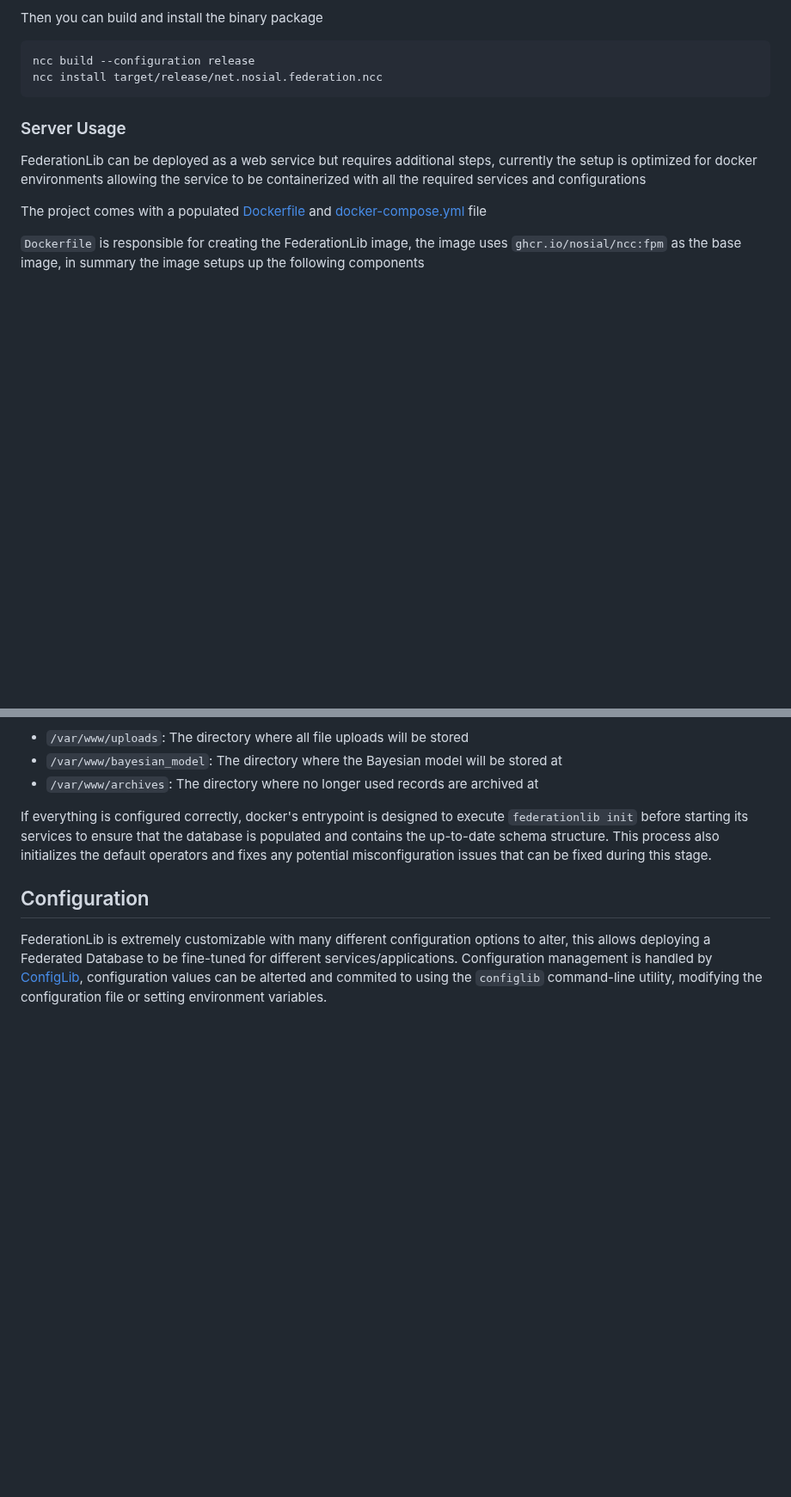
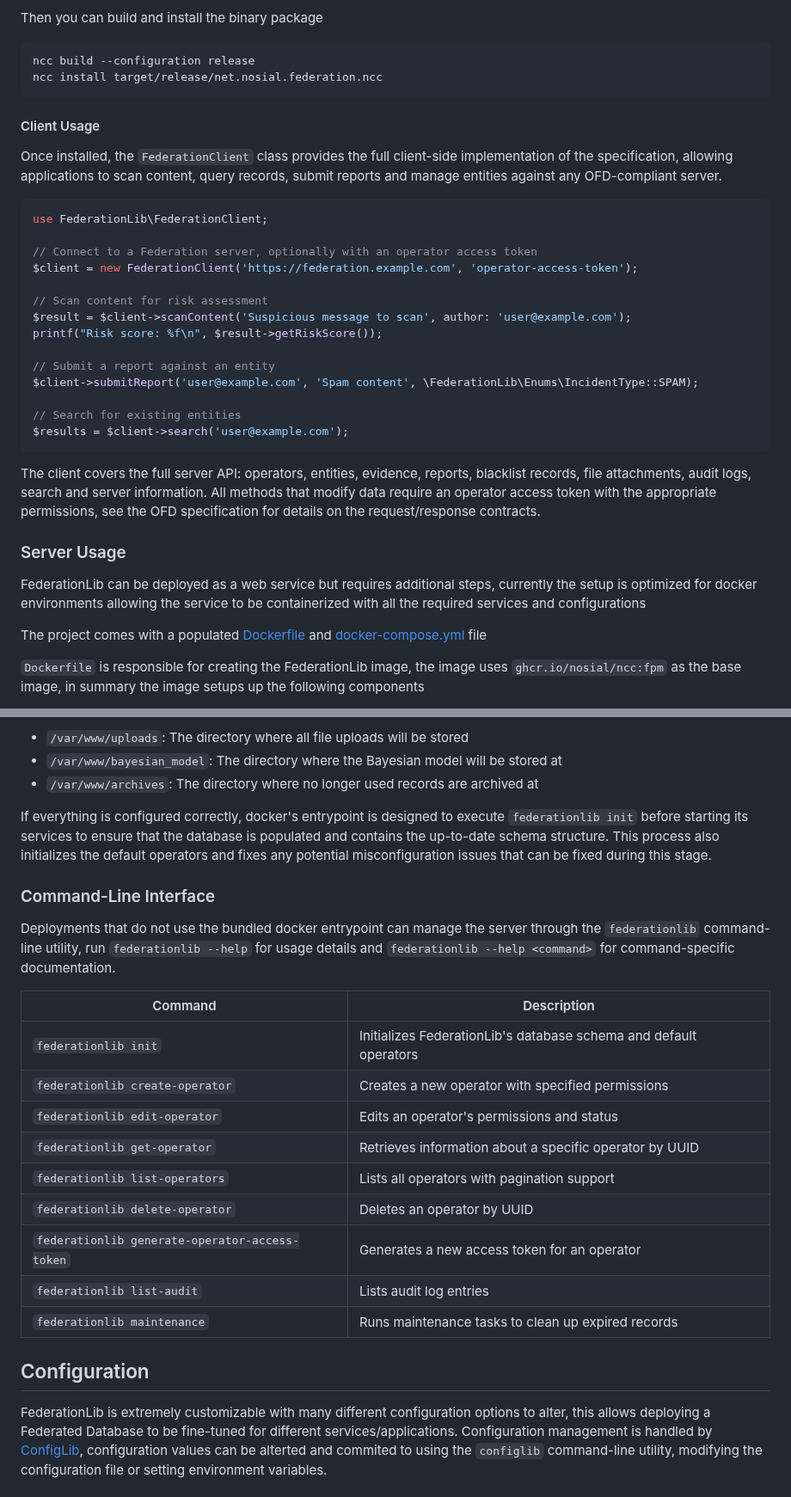
Before and after one commit to nosial/FederationLib, a Markdown page: README.md, 2 parts joined by grey strips. Shown at 86% size. Drawn GitHub-style; blank space fills up the shorter version.

````diff
--- a/README.md
+++ b/README.md
@@ -70,6 +73,31 @@ ncc build --configuration release
 ncc install target/release/net.nosial.federation.ncc
 ```
 
+#### Client Usage
+
+Once installed, the `FederationClient` class provides the full client-side implementation of the specification, allowing
+applications to scan content, query records, submit reports and manage entities against any OFD-compliant server.
+
+```php
+use FederationLib\FederationClient;
+
+// Connect to a Federation server, optionally with an operator access token
+$client = new FederationClient('https://federation.example.com', 'operator-access-token');
+
+// Scan content for risk assessment
+$result = $client->scanContent('Suspicious message to scan', author: 'user@example.com');
+printf("Risk score: %f\n", $result->getRiskScore());
+
+// Submit a report against an entity
+$client->submitReport('user@example.com', 'Spam content', \FederationLib\Enums\IncidentType::SPAM);
+
+// Search for existing entities
+$results = $client->search('user@example.com');
+```
+
+The client covers the full server API: operators, entities, evidence, reports, blacklist records, file attachments,
+audit logs, search and server information. All methods that modify data require an operator access token with the
+appropriate permissions, see the OFD specification for details on the request/response contracts.
 
 ### Server Usage
 
@@ -190,6 +218,24 @@ If everything is configured correctly, docker's entrypoint is designed to execut
 its services to ensure that the database is populated and contains the up-to-date schema structure. This process also
 initializes the default operators and fixes any potential misconfiguration issues that can be fixed during this stage.
 
+### Command-Line Interface
+
+Deployments that do not use the bundled docker entrypoint can manage the server through the `federationlib` command-line
+utility, run `federationlib --help` for usage details and `federationlib --help <command>` for command-specific
+documentation.
+
+| Command                                        | Description                                                       |
+|------------------------------------------------|-------------------------------------------------------------------|
+| `federationlib init`                           | Initializes FederationLib's database schema and default operators |
+| `federationlib create-operator`                | Creates a new operator with specified permissions                 |
+| `federationlib edit-operator`                  | Edits an operator's permissions and status                        |
+| `federationlib get-operator`                   | Retrieves information about a specific operator by UUID           |
+| `federationlib list-operators`                 | Lists all operators with pagination support                       |
+| `federationlib delete-operator`                | Deletes an operator by UUID                                       |
+| `federationlib generate-operator-access-token` | Generates a new access token for an operator                      |
+| `federationlib list-audit`                     | Lists audit log entries                                           |
+| `federationlib maintenance`                    | Runs maintenance tasks to clean up expired records                |
+
 ## Configuration
 
 FederationLib is extremely customizable with many different configuration options to alter, this allows deploying a
````
Also changed, not shown: other parts of README.md (+89 -55 lines).
